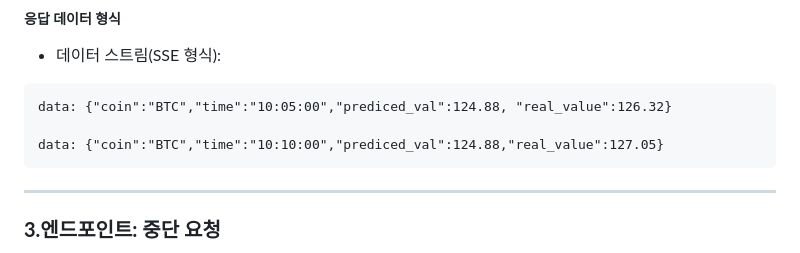
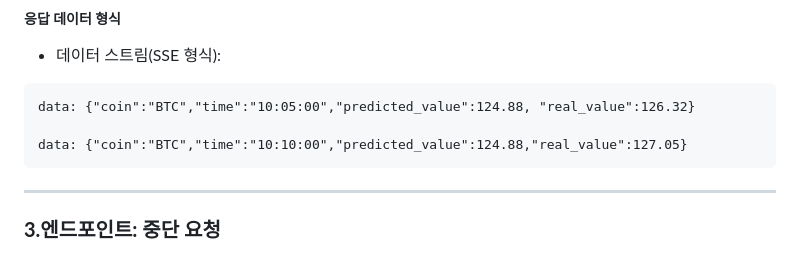
Before and after one commit to OldiesOS/coinguesser-front, a Markdown page: README.md, the part around the change. GitHub-like rendering.

````diff
--- a/README.md
+++ b/README.md
@@ -87,9 +87,9 @@
 ##### **응답 데이터 형식**
 - 데이터 스트림(SSE 형식):
 ```plaintext
-data: {"coin":"BTC","time":"10:05:00","prediced_val":124.88, "real_value":126.32}
+data: {"coin":"BTC","time":"10:05:00","predicted_value":124.88, "real_value":126.32}
 
-data: {"coin":"BTC","time":"10:10:00","prediced_val":124.88,"real_value":127.05}
+data: {"coin":"BTC","time":"10:10:00","predicted_value":124.88,"real_value":127.05}
 ```
 ---
 
````
